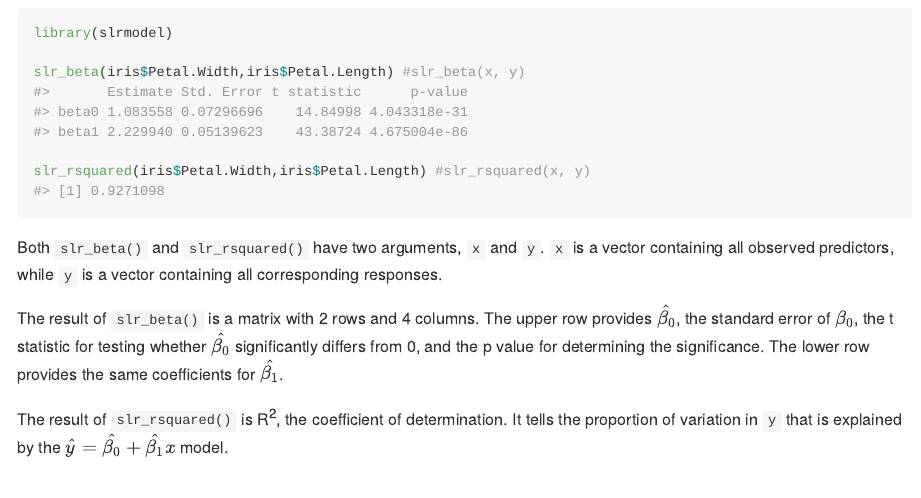
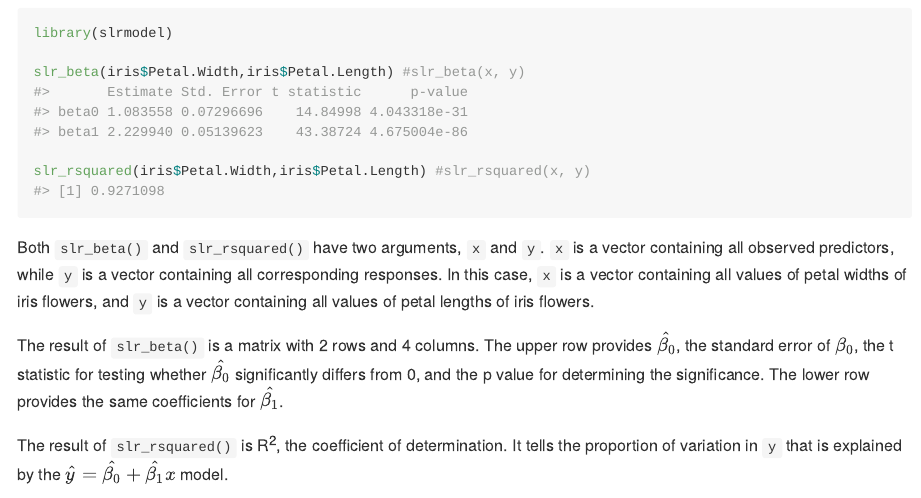
Before and after one commit to lyvqian/slrmodel, an R Markdown document (README.Rmd): the page in a window 1100 px wide, from 780 px down. The pictures show the output file README.md that the author committed with the source, drawn offline in the style of GitHub; badge pictures from the web are left out.

Commit message:
updated README.md

````diff
--- a/README.Rmd
+++ b/README.Rmd
@@ -49,7 +49,7 @@ slr_beta(iris$Petal.Width,iris$Petal.Length) #slr_beta(x, y)
 
 slr_rsquared(iris$Petal.Width,iris$Petal.Length) #slr_rsquared(x, y)
 ```
-Both `slr_beta()` and `slr_rsquared()` have two arguments, `x` and `y`. `x` is a vector containing all observed predictors, while `y` is a vector containing all corresponding responses.
+Both `slr_beta()` and `slr_rsquared()` have two arguments, `x` and `y`. `x` is a vector containing all observed predictors, while `y` is a vector containing all corresponding responses. In this case, `x` is a vector containing all values of petal widths of iris flowers, and `y` is a vector containing all values of petal lengths of iris flowers.
 
 The result of `slr_beta()` is a matrix with 2 rows and 4 columns. The upper row provides ${\hat{\beta_0}}$, the standard error of ${\beta_0}$, the t statistic for testing whether ${\hat{\beta_0}}$ significantly differs from 0, and the p value for determining the significance. The lower row provides the same coefficients for ${\hat{\beta_1}}$.
 
````
Also changed, not shown: README.md.
